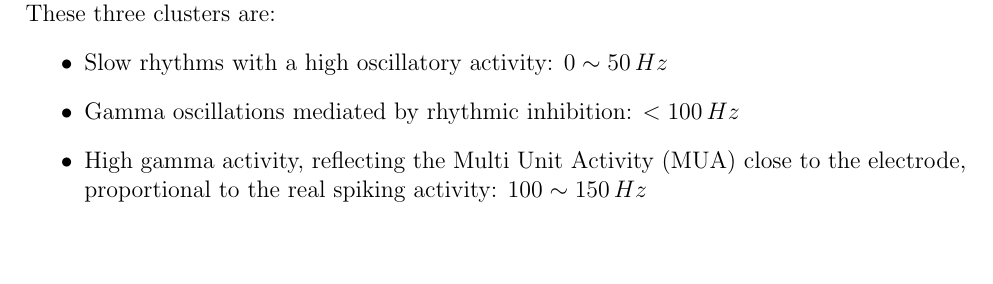
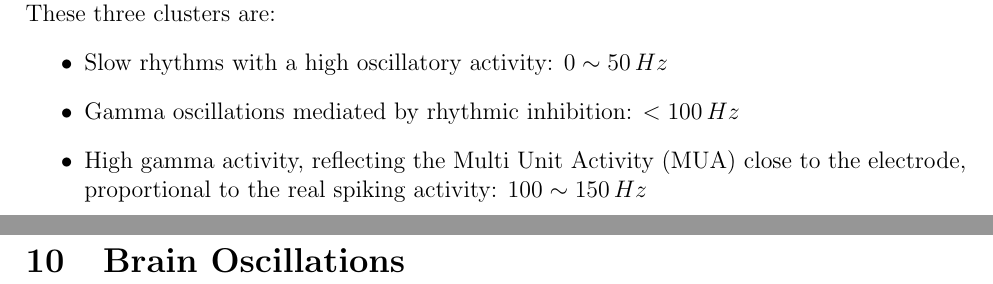
Before and after one commit to FrancescoNegri/neural-signal-analysis-notes, a LaTeX document (NSA_Notes.tex): part of page 60 of 61 before the commit and two parts of pages 60 and 62 of 62 after it, the two joined at a grey line, cut so that both start at the same text, the shorter picture padded with empty space. Compiled offline with pdfLaTeX.

Commit message:
Add section 10

```diff
--- a/NSA_Notes.tex
+++ b/NSA_Notes.tex
@@ -66,4 +66,24 @@
 \input{sections/9_meso_scale.tex}
 \newpage
 
+\section{Brain Oscillations}
+\graphicspath{ {./images/10/} }
+\input{sections/10_brain_oscillations.tex}
+\newpage
+
+% \section{Spectral Analyses of Non-oscillatory Components}
+% \graphicspath{ {./images/11/} }
+% \input{sections/11_spectral_analyses_of_non_oscillatory_components.tex}
+% \newpage
+
+% \section{Time-Frequency Decomposition}
+% \graphicspath{ {./images/12/} }
+% \input{sections/12_time_frequency_decomposition.tex}
+% \newpage
+
+% \section{Event-related Potentials and Evoked Responses in LFPs}
+% \graphicspath{ {./images/13/} }
+% \input{sections/13_event_related_potentials_and_evoked_responses_in_LFPs.tex}
+% \newpage
+
 \end{document}
```
Also changed, not shown: sections/10_brain_oscillations.tex (added).
